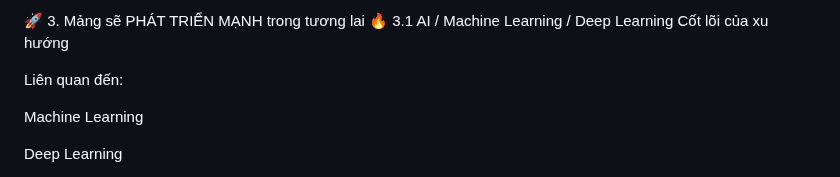
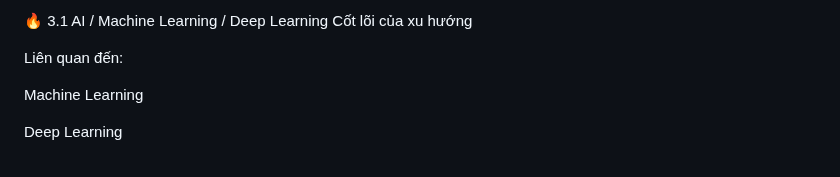
Before and after one commit to haminhthong/Multi-Agent-ESG-Report-Analyst, a Markdown page: README.md, the part around the change. Rendered like a GitHub page.

```diff
--- a/README.md
+++ b/README.md
@@ -1,6 +1,4 @@
 
-
-🚀 3. Mảng sẽ PHÁT TRIỂN MẠNH trong tương lai
 🔥 3.1 AI / Machine Learning / Deep Learning
 Cốt lõi của xu hướng
 
```
